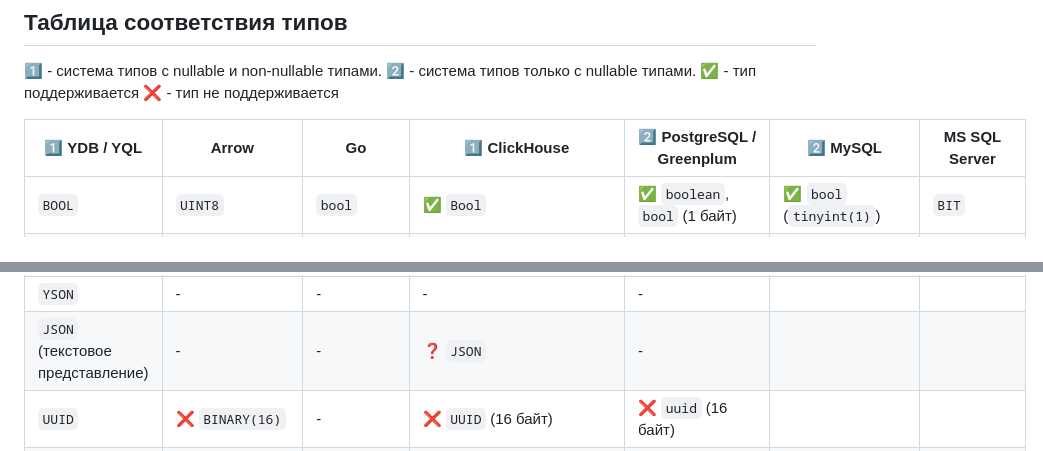
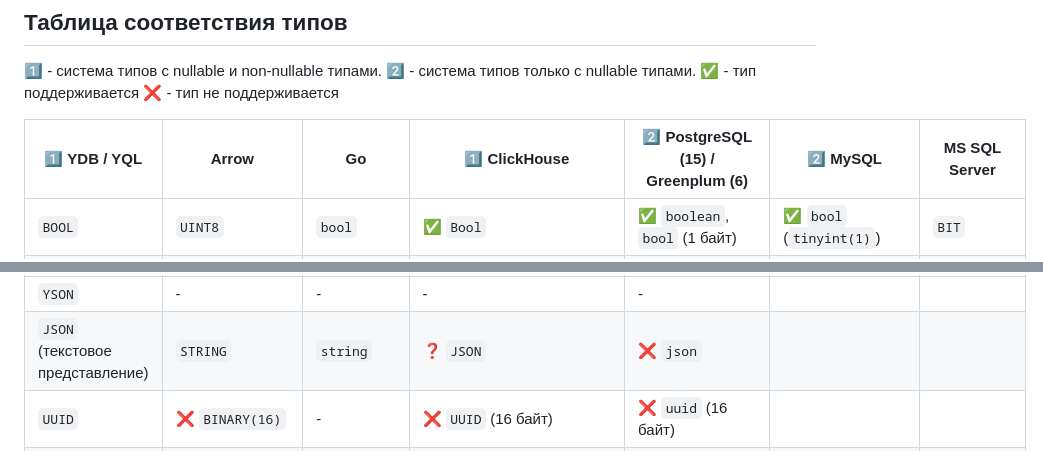
Before and after one commit to ydb-platform/fq-connector-go, a Markdown page: docs/type_mapping_table.md, 2 parts joined by grey strips. GitHub-like rendering.

Commit message:
updating type_mapping_table docs for json support

```diff
--- a/docs/type_mapping_table.md
+++ b/docs/type_mapping_table.md
@@ -18,7 +18,7 @@
 :white_check_mark: - тип поддерживается
 :x: - тип не поддерживается
 
-| :one: YDB / YQL | Arrow | Go | :one: ClickHouse | :two: PostgreSQL / Greenplum | :two: MySQL | MS SQL Server |
+| :one: YDB / YQL | Arrow | Go | :one: ClickHouse | :two: PostgreSQL (15) / Greenplum (6)| :two: MySQL | MS SQL Server |
 | --- | ----- | -- | ---------- | ---------- | ----- | ------ |
 | `BOOL` | `UINT8` | `bool` | :white_check_mark: `Bool` | :white_check_mark: `boolean`, `bool` (1 байт) | :white_check_mark: `bool` (`tinyint(1)`) | `BIT` |
 | - | - | - | - | :x: `bit[(n)]`, `bit varying[(n)]`, `varbit` (битовые строки, состоящие из 0 и 1)| :x: `bit(n)` (bit-valued literals, до 64 бит) | |
@@ -53,7 +53,7 @@
 | `STRING` (строка с произвольными бинарными данными) | `BINARY` | `[]byte` | :white_check_mark: `String`, `FixedString` | :white_check_mark: `bytea` | :white_check_mark: `tinyblob`, `blob`, `mediumblob`, `longblob`, `binary`, `varbinary` | `BINARY`, `VARBINARY`|
 | `UTF8` (текст в UTF-8) | `STRING` | `string` | - | :white_check_mark: `character [(n)]`, `character varying [(n)]`, `text`  | :white_check_mark: `char`, `varchar`, `tinytext`, `text`, `mediumtext`, `longtext` | `CHAR`, `VARCHAR`, `NCHAR`, `NVARCHAR`, `TEXT` |
 | `YSON` | - | - | - | - | | |
-| `JSON` (текстовое представление) | - | - | :question: `JSON` | - | | |
+| `JSON` (текстовое представление) | `STRING` | `string` | :question: `JSON` | :x: `json` | | |
 | `UUID` | :x: `BINARY(16)` | - | :x: `UUID` (16 байт) | :x: `uuid` (16 байт) | | |
 | `JSON_DOCUMENT` (текстовое представление) | - | - | :question: `JSON` | :x: `json` | | |
 | `DYNUMBER` | - | - | - | - | | |
```
